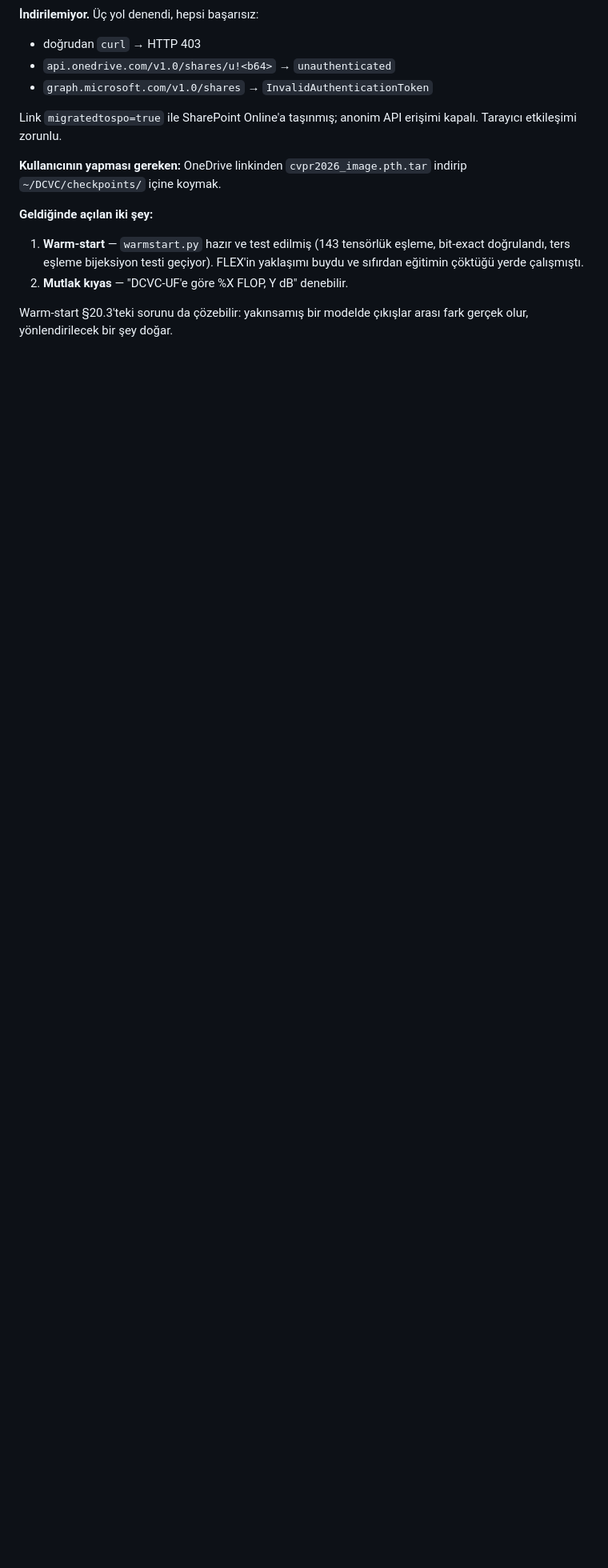
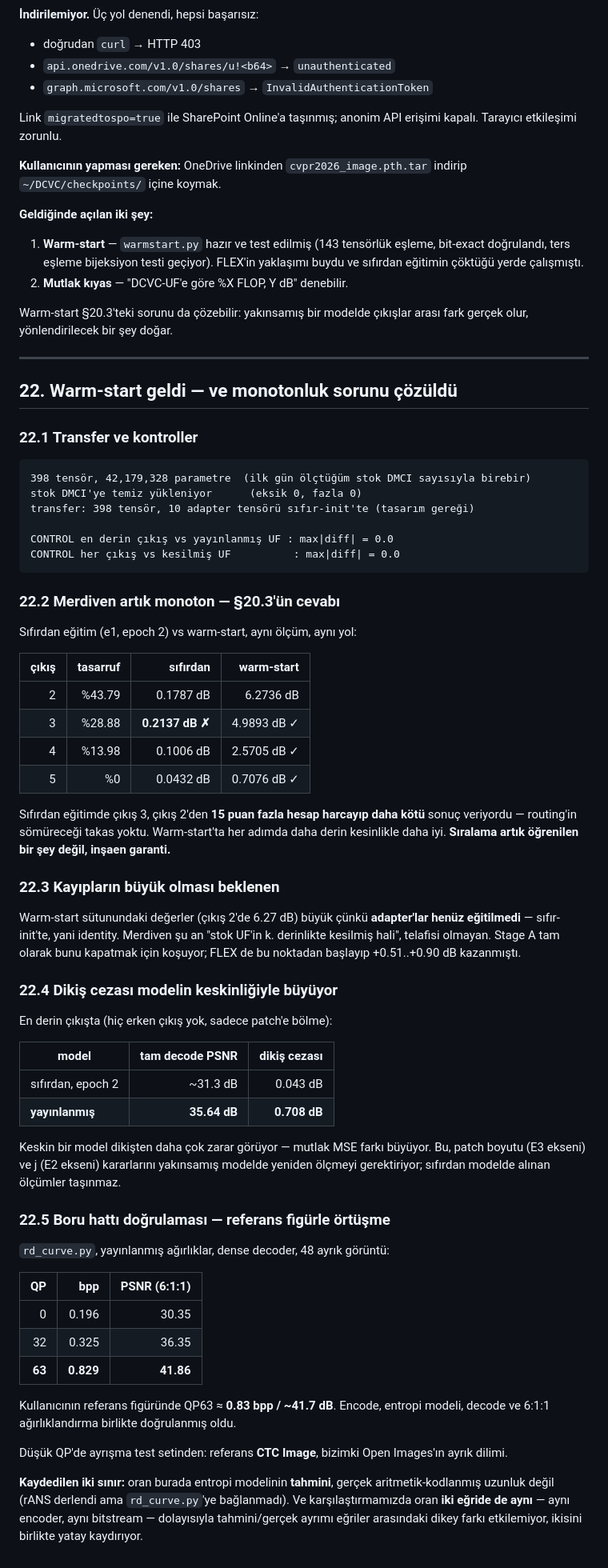
Before and after one commit to canerim/FLEX-FLOP, a Markdown page: DECISIONS.md, the part around the change. Shown at 80% size. Drawn GitHub-style; blank space fills up the shorter version.

Commit message:
Warm-start fixes the monotonicity failure, measured
Same measurement, same path, from-scratch versus warm-started:

  exit   saving    from-scratch   warm-start
     2   43.79%       0.1787 dB    6.2736 dB
     3   28.88%       0.2137 dB    4.9893 dB
     4   13.98%       0.1006 dB    2.5705 dB
     5    0.00%       0.0432 dB    0.7076 dB

From scratch, exit 3 spent 15 points more compute than exit 2 and returned worse
quality, so routing had no trade to exploit. Warm-started, deeper is strictly
better at every step: ordering is no longer something training must discover, it
holds by construction because the deepest exit IS the released codec.

The warm-start losses are large because the adapters are still at zero-init, so
the ladder is currently just stock UF truncated at depth k with no compensation.
Closing those is exactly what Stage A does.

One consequence worth recording: the seam penalty scales with how sharp the
model is. At the deepest exit — no early exit at all, only patching — the
from-scratch model lost 0.043 dB at ~31.3 dB, while the released model loses
0.708 dB at 35.64 dB. Patch-size and split-depth conclusions taken from the
from-scratch runs therefore do not transfer and must be re-measured here.

Co-Authored-By: Claude Opus 5 <noreply@anthropic.com>

````diff
--- a/DECISIONS.md
+++ b/DECISIONS.md
@@ -1272,3 +1272,76 @@ indirip `~/DCVC/checkpoints/` içine koymak.
 
 Warm-start §20.3'teki sorunu da çözebilir: yakınsamış bir modelde çıkışlar arası
 fark gerçek olur, yönlendirilecek bir şey doğar.
+
+---
+
+## 22. Warm-start geldi — ve monotonluk sorunu çözüldü
+
+### 22.1 Transfer ve kontroller
+
+```
+398 tensör, 42,179,328 parametre  (ilk gün ölçtüğüm stok DMCI sayısıyla birebir)
+stok DMCI'ye temiz yükleniyor      (eksik 0, fazla 0)
+transfer: 398 tensör, 10 adapter tensörü sıfır-init'te (tasarım gereği)
+
+CONTROL en derin çıkış vs yayınlanmış UF : max|diff| = 0.0
+CONTROL her çıkış vs kesilmiş UF          : max|diff| = 0.0
+```
+
+### 22.2 Merdiven artık monoton — §20.3'ün cevabı
+
+Sıfırdan eğitim (e1, epoch 2) vs warm-start, aynı ölçüm, aynı yol:
+
+| çıkış | tasarruf | **sıfırdan** | **warm-start** |
+|---:|---:|---:|---:|
+| 2 | %43.79 | 0.1787 dB | 6.2736 dB |
+| 3 | %28.88 | **0.2137 dB ✗** | 4.9893 dB ✓ |
+| 4 | %13.98 | 0.1006 dB | 2.5705 dB ✓ |
+| 5 | %0 | 0.0432 dB | 0.7076 dB ✓ |
+
+Sıfırdan eğitimde çıkış 3, çıkış 2'den **15 puan fazla hesap harcayıp daha kötü**
+sonuç veriyordu — routing'in sömüreceği takas yoktu. Warm-start'ta her adımda
+daha derin kesinlikle daha iyi. **Sıralama artık öğrenilen bir şey değil,
+inşaen garanti.**
+
+### 22.3 Kayıpların büyük olması beklenen
+
+Warm-start sütunundaki değerler (çıkış 2'de 6.27 dB) büyük çünkü **adapter'lar
+henüz eğitilmedi** — sıfır-init'te, yani identity. Merdiven şu an "stok UF'in
+k. derinlikte kesilmiş hali", telafisi olmayan. Stage A tam olarak bunu
+kapatmak için koşuyor; FLEX de bu noktadan başlayıp +0.51..+0.90 dB kazanmıştı.
+
+### 22.4 Dikiş cezası modelin keskinliğiyle büyüyor
+
+En derin çıkışta (hiç erken çıkış yok, sadece patch'e bölme):
+
+| model | tam decode PSNR | dikiş cezası |
+|---|---:|---:|
+| sıfırdan, epoch 2 | ~31.3 dB | 0.043 dB |
+| **yayınlanmış** | **35.64 dB** | **0.708 dB** |
+
+Keskin bir model dikişten daha çok zarar görüyor — mutlak MSE farkı büyüyor.
+Bu, patch boyutu (E3 ekseni) ve j (E2 ekseni) kararlarını yakınsamış modelde
+yeniden ölçmeyi gerektiriyor; sıfırdan modelde alınan ölçümler taşınmaz.
+
+### 22.5 Boru hattı doğrulaması — referans figürle örtüşme
+
+`rd_curve.py`, yayınlanmış ağırlıklar, dense decoder, 48 ayrık görüntü:
+
+| QP | bpp | PSNR (6:1:1) |
+|---:|---:|---:|
+| 0 | 0.196 | 30.35 |
+| 32 | 0.325 | 36.35 |
+| **63** | **0.829** | **41.86** |
+
+Kullanıcının referans figüründe QP63 ≈ **0.83 bpp / ~41.7 dB**. Encode, entropi
+modeli, decode ve 6:1:1 ağırlıklandırma birlikte doğrulanmış oldu.
+
+Düşük QP'de ayrışma test setinden: referans **CTC Image**, bizimki Open Images'ın
+ayrık dilimi.
+
+**Kaydedilen iki sınır:** oran burada entropi modelinin **tahmini**, gerçek
+aritmetik-kodlanmış uzunluk değil (rANS derlendi ama `rd_curve.py`'ye
+bağlanmadı). Ve karşılaştırmamızda oran **iki eğride de aynı** — aynı encoder,
+aynı bitstream — dolayısıyla tahmini/gerçek ayrımı eğriler arasındaki dikey
+farkı etkilemiyor, ikisini birlikte yatay kaydırıyor.
````
